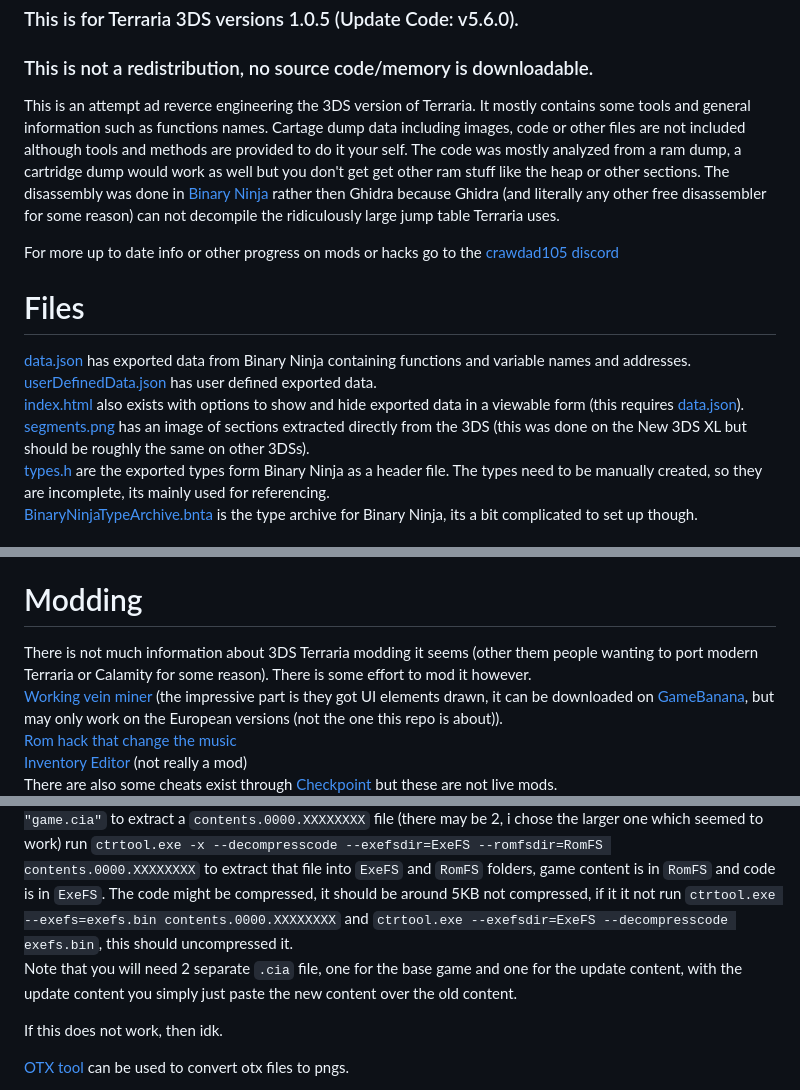
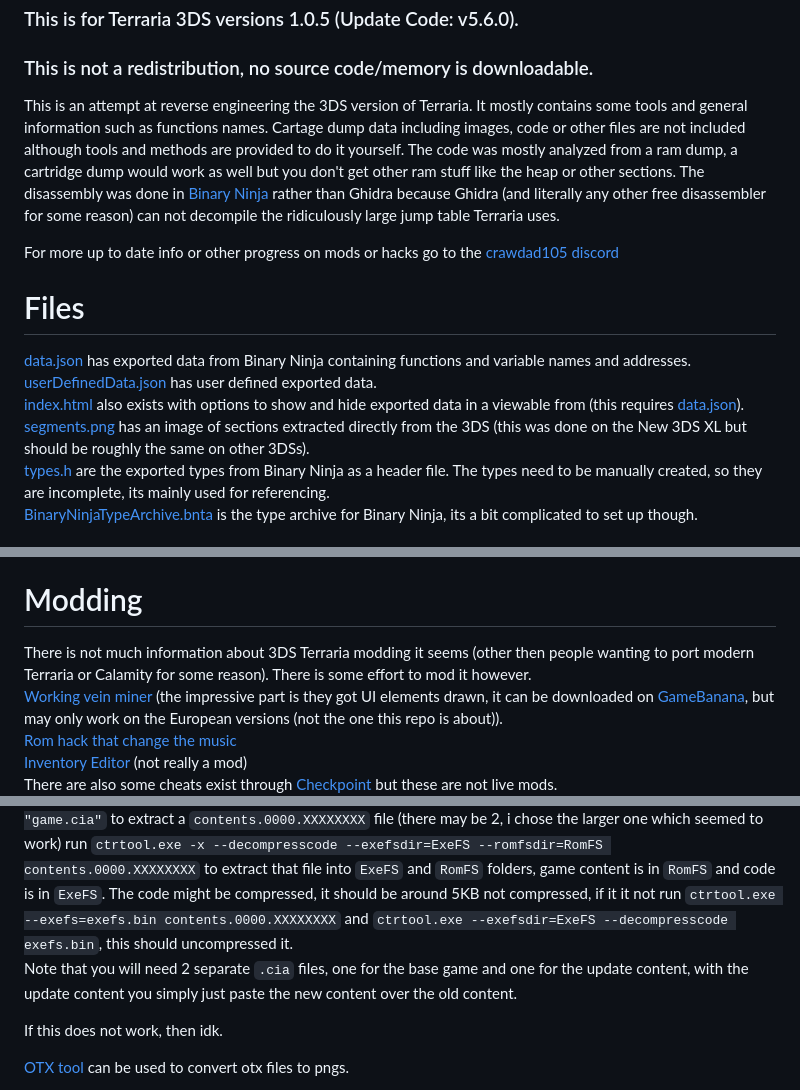
Before and after one commit to crawdad105/3DS-Terraria-Reverse-Engineering, a Markdown page: README.md, 3 parts joined by grey strips. GitHub-like rendering.

Commit message:
Fixed spelling in README.
Fixed spelling errors in README.md. (i am a looser)

```diff
--- a/README.md
+++ b/README.md
@@ -1,17 +1,17 @@
 # 3DS Terraria Decompilation/Reverse Engineering
 ### This is for Terraria 3DS versions 1.0.5 (Update Code: v5.6.0).
 ### This is not a redistribution, no source code/memory is downloadable.
-This is an attempt ad reverce engineering the 3DS version of Terraria. It mostly contains some tools and general information such as functions names. Cartage dump data including images, code or other files are not included although tools and methods are provided to do it your self. The code was mostly analyzed from a ram dump, a cartridge dump would work as well but you don't get get other ram stuff like the heap or other sections.
-The disassembly was done in [Binary Ninja](https://binary.ninja/) rather then Ghidra because Ghidra (and literally any other free disassembler for some reason) can not decompile the ridiculously large jump table Terraria uses.
+This is an attempt at reverse engineering the 3DS version of Terraria. It mostly contains some tools and general information such as functions names. Cartage dump data including images, code or other files are not included although tools and methods are provided to do it yourself. The code was mostly analyzed from a ram dump, a cartridge dump would work as well but you don't get other ram stuff like the heap or other sections.
+The disassembly was done in [Binary Ninja](https://binary.ninja/) rather than Ghidra because Ghidra (and literally any other free disassembler for some reason) can not decompile the ridiculously large jump table Terraria uses.
 
 For more up to date info or other progress on mods or hacks go to the [crawdad105 discord](https://crawdad105.com/discord)
 
 # Files
 [data.json](data.json) has exported data from Binary Ninja containing functions and variable names and addresses.<br/>
 [userDefinedData.json](userDefinedData.json) has user defined exported data.<br/>
-[index.html](index.html) also exists with options to show and hide exported data in a viewable form (this requires [data.json](data.json)).<br/>
+[index.html](index.html) also exists with options to show and hide exported data in a viewable from (this requires [data.json](data.json)).<br/>
 [segments.png](segments.png) has an image of sections extracted directly from the 3DS (this was done on the New 3DS XL but should be roughly the same on other 3DSs).<br/>
-[types.h](types.h) are the exported types form Binary Ninja as a header file. The types need to be manually created, so they are incomplete, its mainly used for referencing.<br/>
+[types.h](types.h) are the exported types from Binary Ninja as a header file. The types need to be manually created, so they are incomplete, its mainly used for referencing.<br/>
 [BinaryNinjaTypeArchive.bnta](BinaryNinjaTypeArchive.bnta) is the type archive for Binary Ninja, its a bit complicated to set up though.<br/>
 <br/>
 The files within [/ExportExtractor](ExportExtractor) are used to extract the data from the Binary Ninja export.
@@ -32,7 +32,7 @@ also it would be distributing code which is illegal.<br/>
 This can be parsed using [ExtractDumpNames.dll](ExportExtractor/ExtractDumpNames.dll), it was written in dotnet 8.0 so should work on linux. (you also need the other files as well).
 
 # Modding
-There is not much information about 3DS Terraria modding it seems (other them people wanting to port modern Terraria or Calamity for some reason).
+There is not much information about 3DS Terraria modding it seems (other then people wanting to port modern Terraria or Calamity for some reason).
 There is some effort to mod it however.<br/>
 [Working vein miner](https://www.reddit.com/r/Terraria/comments/1votqoj/successfully_modded_terraria_for_3ds/) (the impressive part is they got UI elements drawn, it can be downloaded on [GameBanana](https://gamebanana.com/mods/704537), but may only work on the European versions (not the one this repo is about)).<br/>
 [Rom hack that change the music](https://www.gamebrew.org/wiki/Terratale_3DS)<br/>
@@ -45,7 +45,7 @@ Dumping the 3DS versions can be done by dumping the cartage with [GodMode9](http
 Assuming you have the `.cia` file (idk how to do it with a `.3ds` file), run `ctrtool.exe --contents=contents "game.cia"` to extract a `contents.0000.XXXXXXXX` file (there may be 2, i chose the larger one which seemed to work)
 run `ctrtool.exe -x --decompresscode --exefsdir=ExeFS --romfsdir=RomFS contents.0000.XXXXXXXX` to extract that file into `ExeFS` and `RomFS` folders, game content is in `RomFS` and code is in `ExeFS`.
 The code might be compressed, it should be around 5KB not compressed, if it it not run `ctrtool.exe --exefs=exefs.bin contents.0000.XXXXXXXX` and `ctrtool.exe --exefsdir=ExeFS --decompresscode exefs.bin`, this should uncompressed it.<br/>
-Note that you will need 2 separate `.cia` file, one for the base game and one for the update content, with the update content you simply just paste the new content over the old content.
+Note that you will need 2 separate `.cia` files, one for the base game and one for the update content, with the update content you simply just paste the new content over the old content.
 
 If this does not work, then idk.
 
```
Also changed, not shown: other parts of README.md (+1 -1 lines).
